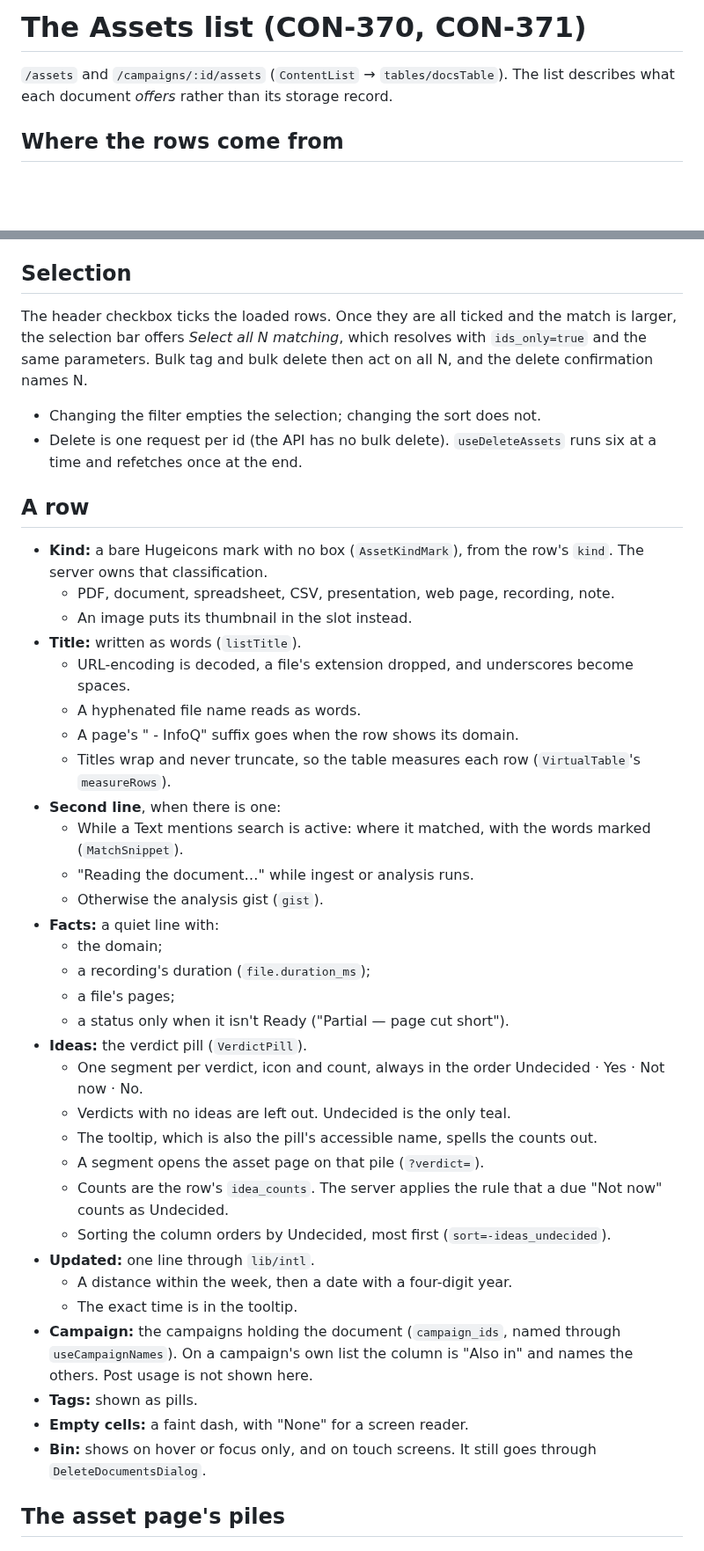
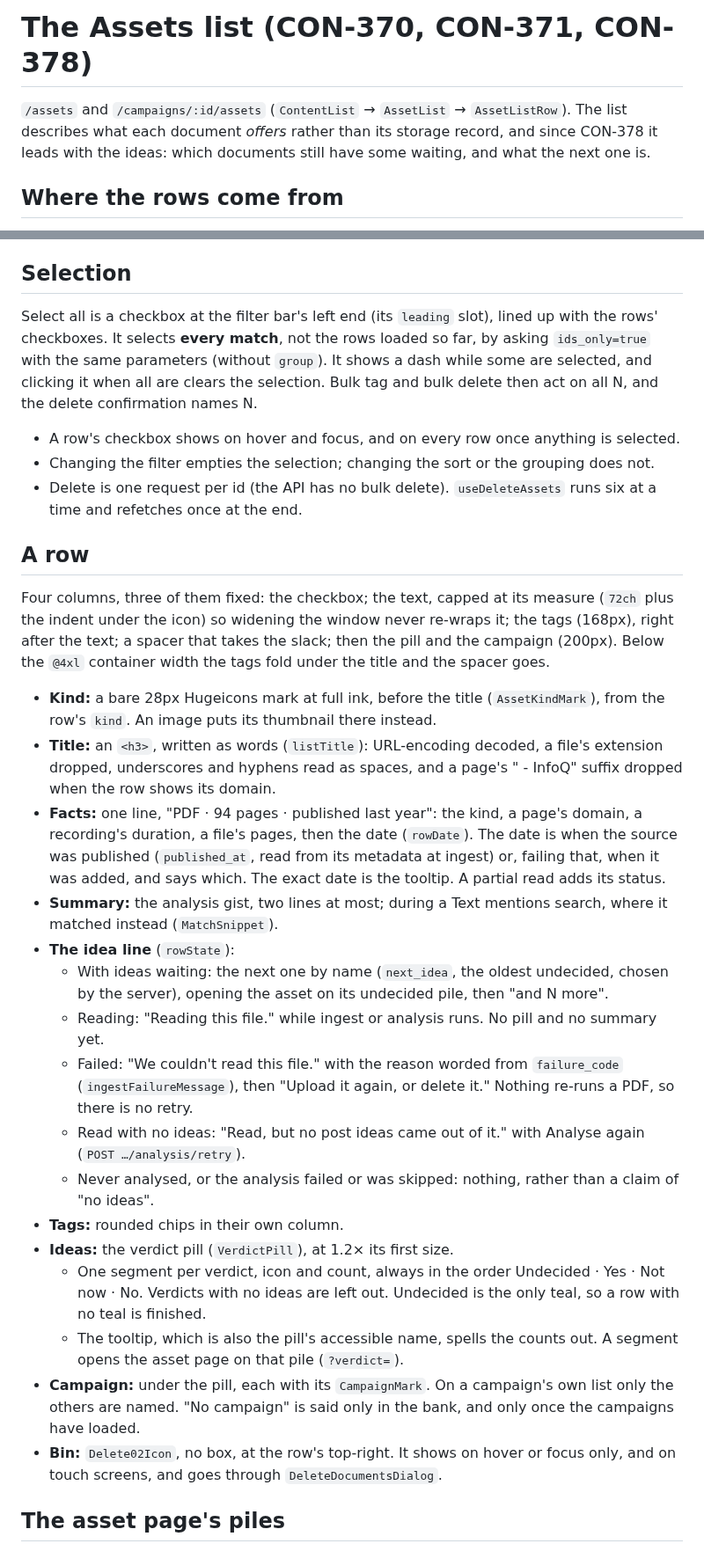
Before and after one commit to ogen-app/ui, a Markdown page: docs/assets-list.md, 2 parts joined by grey strips. Shown at 88% size. GitHub-like rendering; blank space fills up the shorter version.

Commit message:
CON-378: document the ideas-first Assets list
Rewrites docs/assets-list.md for the grouped list, the view bar and the new
row, swaps the CON-370 wireframes for the CON-378 one, and notes in CLAUDE.md
that grouping and the undecided total are the server's.

Co-Authored-By: Claude Opus 5.5 (1M context) <noreply@anthropic.com>
Claude-Session: https://claude.ai/code/session_01AV3qJNfNa8voDc4TKR4fWr

```diff
--- a/docs/assets-list.md
+++ b/docs/assets-list.md
@@ -1,7 +1,9 @@
-# The Assets list (CON-370, CON-371)
+# The Assets list (CON-370, CON-371, CON-378)
 
-`/assets` and `/campaigns/:id/assets` (`ContentList` → `tables/docsTable`).
-The list describes what each document *offers* rather than its storage record.
+`/assets` and `/campaigns/:id/assets` (`ContentList` → `AssetList` →
+`AssetListRow`). The list describes what each document *offers* rather than
+its storage record, and since CON-378 it leads with the ideas: which
+documents still have some waiting, and what the next one is.
 
 ## Where the rows come from
 
@@ -66,48 +99,67 @@ choice becomes a token that reads as a sentence: `Type is PDF ×`.
 
 ## Selection
 
-The header checkbox ticks the loaded rows. Once they are all ticked and the
-match is larger, the selection bar offers *Select all N matching*, which
-resolves with `ids_only=true` and the same parameters. Bulk tag and bulk
-delete then act on all N, and the delete confirmation names N.
+Select all is a checkbox at the filter bar's left end (its `leading` slot),
+lined up with the rows' checkboxes. It selects **every match**, not the rows
+loaded so far, by asking `ids_only=true` with the same parameters (without
+`group`). It shows a dash while some are selected, and clicking it when all
+are clears the selection. Bulk tag and bulk delete then act on all N, and the
+delete confirmation names N.
 
-- Changing the filter empties the selection; changing the sort does not.
+- A row's checkbox shows on hover and focus, and on every row once anything
+  is selected.
+- Changing the filter empties the selection; changing the sort or the
+  grouping does not.
 - Delete is one request per id (the API has no bulk delete). `useDeleteAssets`
   runs six at a time and refetches once at the end.
 
 ## A row
 
-- **Kind:** a bare Hugeicons mark with no box (`AssetKindMark`), from the row's `kind`. The server owns that classification.
-  - PDF, document, spreadsheet, CSV, presentation, web page, recording, note.
-  - An image puts its thumbnail in the slot instead.
-- **Title:** written as words (`listTitle`).
-  - URL-encoding is decoded, a file's extension dropped, and underscores become spaces.
-  - A hyphenated file name reads as words.
-  - A page's " - InfoQ" suffix goes when the row shows its domain.
-  - Titles wrap and never truncate, so the table measures each row (`VirtualTable`'s `measureRows`).
-- **Second line**, when there is one:
-  - While a Text mentions search is active: where it matched, with the words marked (`MatchSnippet`).
-  - "Reading the document…" while ingest or analysis runs.
-  - Otherwise the analysis gist (`gist`).
-- **Facts:** a quiet line with:
-  - the domain;
-  - a recording's duration (`file.duration_ms`);
-  - a file's pages;
-  - a status only when it isn't Ready ("Partial — page cut short").
-- **Ideas:** the verdict pill (`VerdictPill`).
-  - One segment per verdict, icon and count, always in the order Undecided · Yes · Not now · No.
-  - Verdicts with no ideas are left out. Undecided is the only teal.
-  - The tooltip, which is also the pill's accessible name, spells the counts out.
-  - A segment opens the asset page on that pile (`?verdict=`).
-  - Counts are the row's `idea_counts`. The server applies the rule that a due "Not now" counts as Undecided.
-  - Sorting the column orders by Undecided, most first (`sort=-ideas_undecided`).
-- **Updated:** one line through `lib/intl`.
-  - A distance within the week, then a date with a four-digit year.
-  - The exact time is in the tooltip.
-- **Campaign:** the campaigns holding the document (`campaign_ids`, named through `useCampaignNames`). On a campaign's own list the column is "Also in" and names the others. Post usage is not shown here.
-- **Tags:** shown as pills.
-- **Empty cells:** a faint dash, with "None" for a screen reader.
-- **Bin:** shows on hover or focus only, and on touch screens. It still goes through `DeleteDocumentsDialog`.
+Four columns, three of them fixed: the checkbox; the text, capped at its
+measure (`72ch` plus the indent under the icon) so widening the window never
+re-wraps it; the tags (168px), right after the text; a spacer that takes the
+slack; then the pill and the campaign (200px). Below the `@4xl` container
+width the tags fold under the title and the spacer goes.
+
+- **Kind:** a bare 28px Hugeicons mark at full ink, before the title
+  (`AssetKindMark`), from the row's `kind`. An image puts its thumbnail there
+  instead.
+- **Title:** an `<h3>`, written as words (`listTitle`): URL-encoding decoded, a
+  file's extension dropped, underscores and hyphens read as spaces, and a
+  page's " - InfoQ" suffix dropped when the row shows its domain.
+- **Facts:** one line, "PDF · 94 pages · published last year": the kind, a
+  page's domain, a recording's duration, a file's pages, then the date
+  (`rowDate`). The date is when the source was published (`published_at`,
+  read from its metadata at ingest) or, failing that, when it was added, and
+  says which. The exact date is the tooltip. A partial read adds its status.
+- **Summary:** the analysis gist, two lines at most; during a Text mentions
+  search, where it matched instead (`MatchSnippet`).
+- **The idea line** (`rowState`):
+  - With ideas waiting: the next one by name (`next_idea`, the oldest
+    undecided, chosen by the server), opening the asset on its undecided pile,
+    then "and N more".
+  - Reading: "Reading this file." while ingest or analysis runs. No pill and
+    no summary yet.
+  - Failed: "We couldn't read this file." with the reason worded from
+    `failure_code` (`ingestFailureMessage`), then "Upload it again, or delete
+    it." Nothing re-runs a PDF, so there is no retry.
+  - Read with no ideas: "Read, but no post ideas came out of it." with
+    Analyse again (`POST …/analysis/retry`).
+  - Never analysed, or the analysis failed or was skipped: nothing, rather
+    than a claim of "no ideas".
+- **Tags:** rounded chips in their own column.
+- **Ideas:** the verdict pill (`VerdictPill`), at 1.2× its first size.
+  - One segment per verdict, icon and count, always in the order Undecided ·
+    Yes · Not now · No. Verdicts with no ideas are left out. Undecided is the
+    only teal, so a row with no teal is finished.
+  - The tooltip, which is also the pill's accessible name, spells the counts
+    out. A segment opens the asset page on that pile (`?verdict=`).
+- **Campaign:** under the pill, each with its `CampaignMark`. On a campaign's
+  own list only the others are named. "No campaign" is said only in the bank,
+  and only once the campaigns have loaded.
+- **Bin:** `Delete02Icon`, no box, at the row's top-right. It shows on hover
+  or focus only, and on touch screens, and goes through
+  `DeleteDocumentsDialog`.
 
 ## The asset page's piles
 
```
Also changed, not shown: other parts of docs/assets-list.md (+43 -13 lines), CLAUDE.md (+7 -2 lines), docs/assets-list/ideas-first.png (added).
